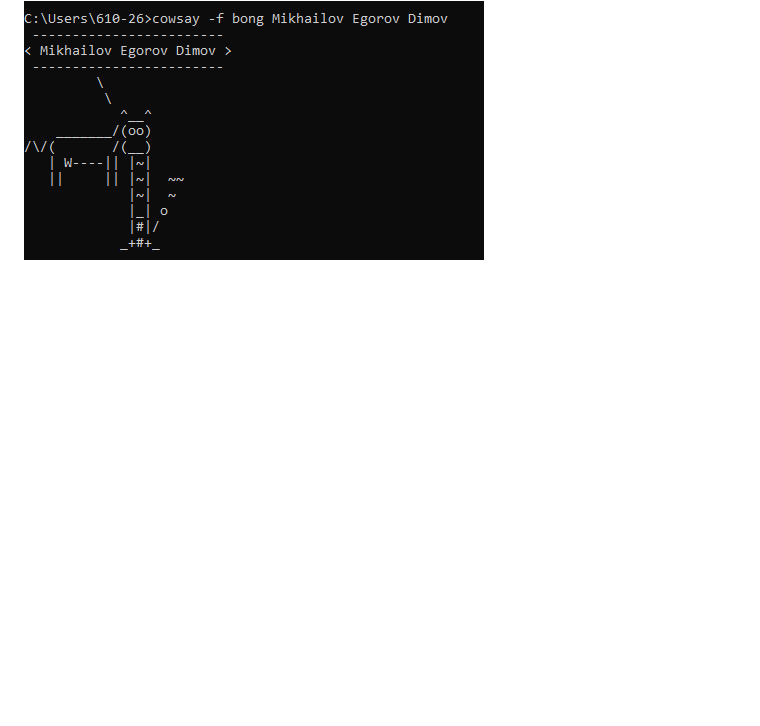
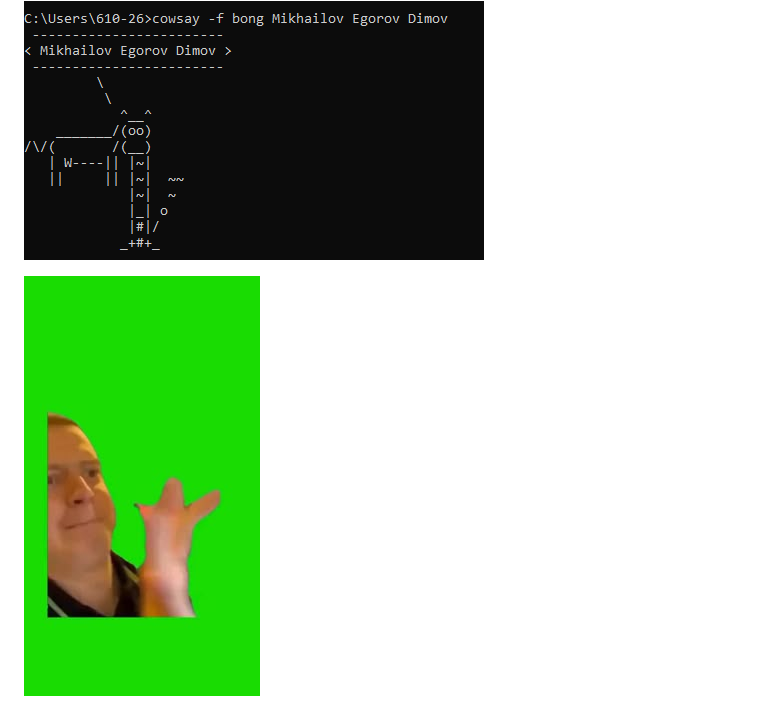
Before and after one commit to 228887/fedfevrev, a Markdown page: 04_TERMINAL_MASTER/README.md, the part around the change. GitHub-like rendering; pictures changed too: 1582a168ed1ce47d0bba1a52f61b6a1f.jpg (added); blank space fills up the shorter version.

```diff
--- a/04_TERMINAL_MASTER/README.md
+++ b/04_TERMINAL_MASTER/README.md
@@ -18,3 +18,5 @@
 
 ### Сообщение от Cowsay
 ![Cowsay](/04_TERMINAL_MASTER/screenshots/screen3.png.png)
+
+![alt text](../1582a168ed1ce47d0bba1a52f61b6a1f.jpg)
```
